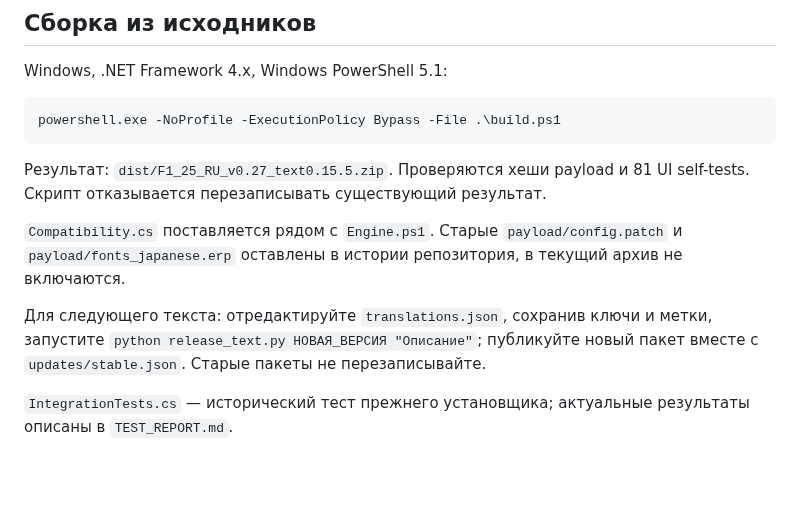
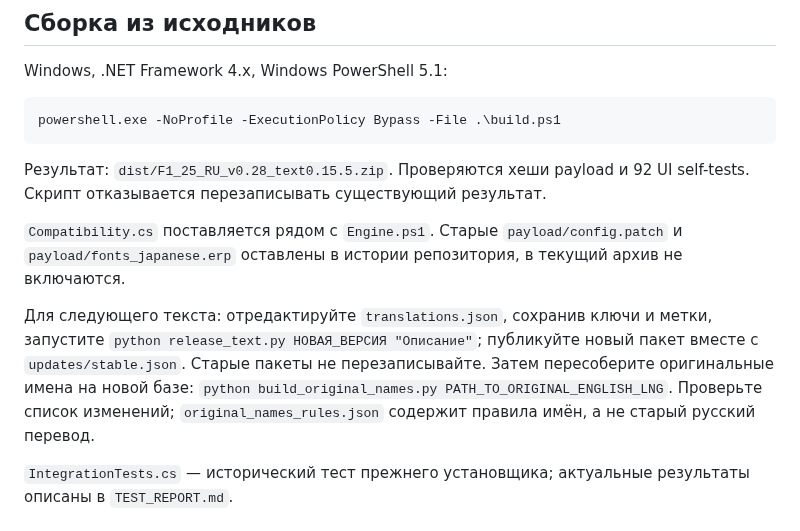
Before and after one commit to kasyanovea17-crypto/F1-25-Russian, a Markdown page: README.md, the part around one of its changes. Rendered like a GitHub page; blank space fills up the shorter version.

````diff
--- a/README.md
+++ b/README.md
@@ -47,11 +61,11 @@ Windows, .NET Framework 4.x, Windows PowerShell 5.1:
 powershell.exe -NoProfile -ExecutionPolicy Bypass -File .\build.ps1
 ```
 
-Результат: `dist/F1_25_RU_v0.27_text0.15.5.zip`. Проверяются хеши payload и 81 UI self-tests. Скрипт отказывается перезаписывать существующий результат.
+Результат: `dist/F1_25_RU_v0.28_text0.15.5.zip`. Проверяются хеши payload и 92 UI self-tests. Скрипт отказывается перезаписывать существующий результат.
 
 `Compatibility.cs` поставляется рядом с `Engine.ps1`. Старые `payload/config.patch` и `payload/fonts_japanese.erp` оставлены в истории репозитория, в текущий архив не включаются.
 
-Для следующего текста: отредактируйте `translations.json`, сохранив ключи и метки, запустите `python release_text.py НОВАЯ_ВЕРСИЯ "Описание"`; публикуйте новый пакет вместе с `updates/stable.json`. Старые пакеты не перезаписывайте.
+Для следующего текста: отредактируйте `translations.json`, сохранив ключи и метки, запустите `python release_text.py НОВАЯ_ВЕРСИЯ "Описание"`; публикуйте новый пакет вместе с `updates/stable.json`. Старые пакеты не перезаписывайте. Затем пересоберите оригинальные имена на новой базе: `python build_original_names.py PATH_TO_ORIGINAL_ENGLISH_LNG`. Проверьте список изменений; `original_names_rules.json` содержит правила имён, а не старый русский перевод.
 
 `IntegrationTests.cs` — исторический тест прежнего установщика; актуальные результаты описаны в `TEST_REPORT.md`.
 
````
Also changed, not shown: other parts of README.md (+21 -7 lines), CHANGELOG.md (+8 -0 lines), TEST_REPORT.md (+29 -27 lines), launcher-preview.png, 9 other files.
